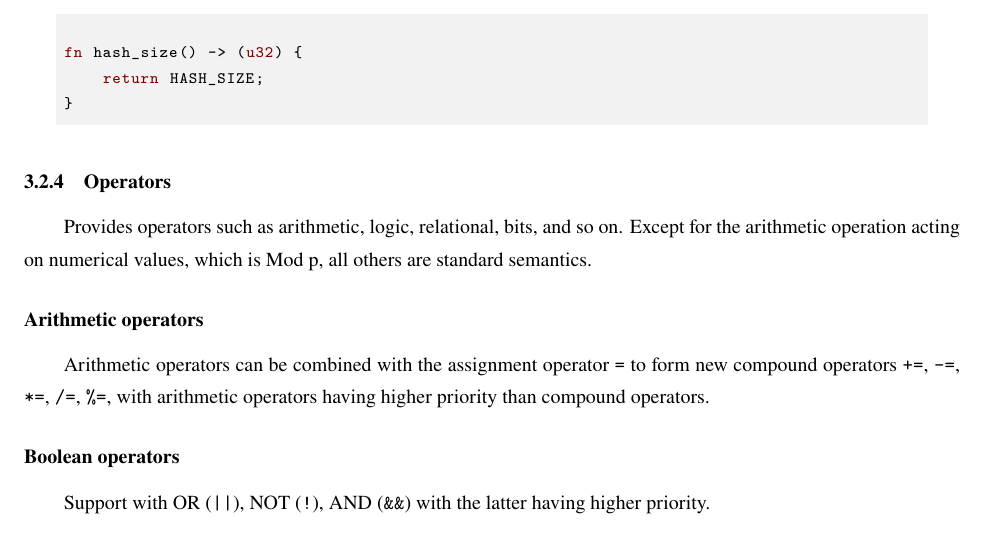
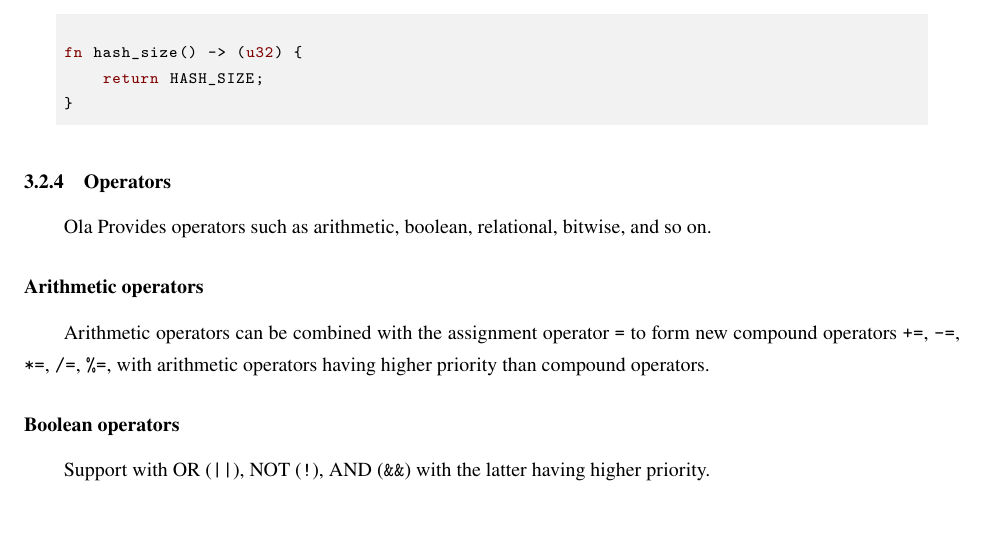
Before and after one commit to Sin7Y/olavm-whitepaper-v2, a LaTeX document (main.tex, which reads ola-lang/language-elements.tex): part of page 39 of 149, cut so that both start at the same text. Compiled offline with LuaLaTeX; a missing font is replaced by an installed copy or a similar font.

Commit message:
fix some error

```diff
--- a/ola-lang/language-elements.tex
+++ b/ola-lang/language-elements.tex
@@ -223,7 +223,7 @@
 
 \subsubsection{Operators}
 
-Provides operators such as arithmetic, logic, relational, bits, and so on. Except for the arithmetic operation acting on numerical values, which is Mod p, all others are standard semantics.
+Ola Provides operators such as arithmetic, boolean, relational, bitwise, and so on.
 
 \subsubsection*{Arithmetic operators}
 
```
